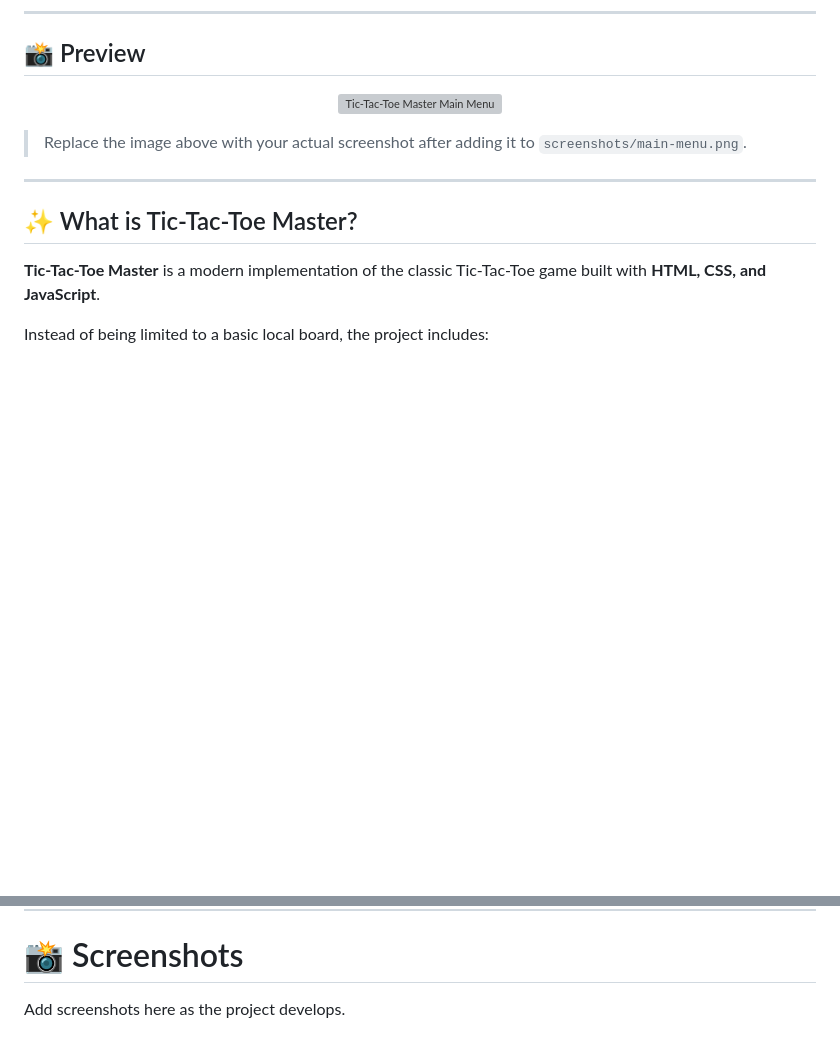
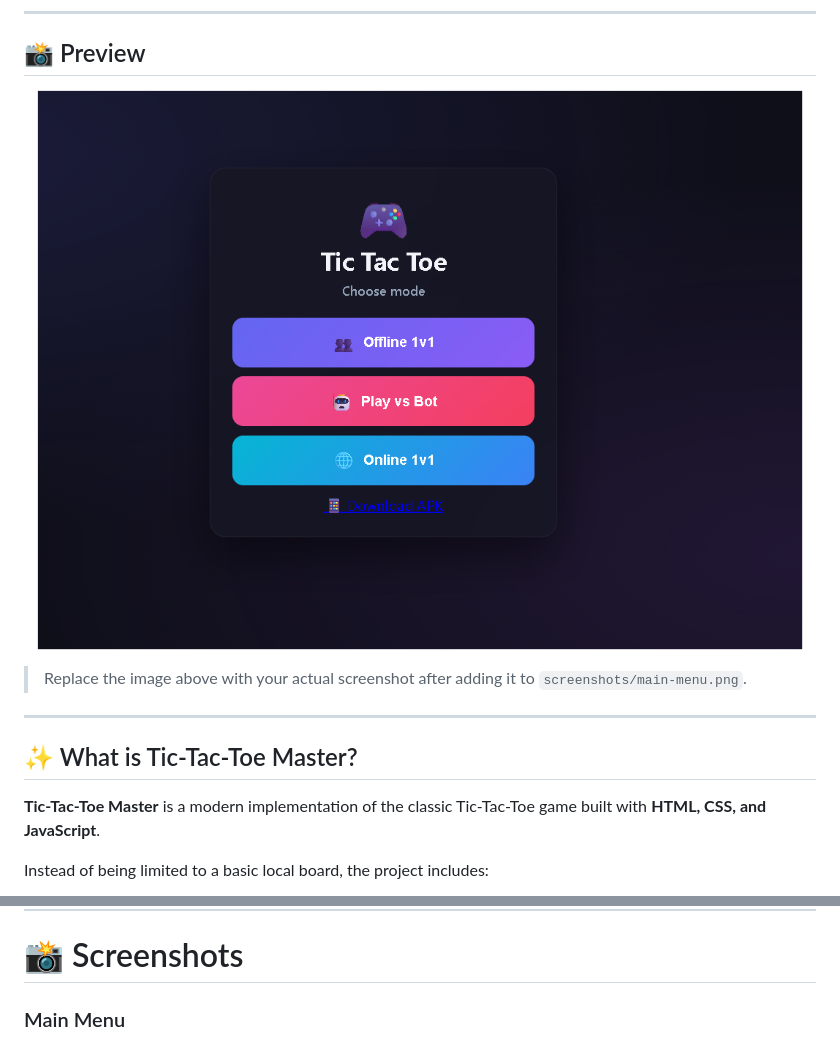
Before and after one commit to tarunshukla11/Tic-Tac-Toe-Master, a Markdown page: README.md, 2 parts joined by grey strips. Drawn GitHub-style; blank space fills up the shorter version; grey boxes are pictures that could not be loaded.

```diff
--- a/README.md
+++ b/README.md
@@ -29,7 +29,7 @@
 ## 📸 Preview
 
 <p align="center">
-  <img src="screenshots/main-menu.png" alt="Tic-Tac-Toe Master Main Menu" width="800">
+  <img src="screenshots/home.png" alt="Tic-Tac-Toe Master Main Menu" width="800">
 </p>
 
 > Replace the image above with your actual screenshot after adding it to `screenshots/main-menu.png`.
@@ -386,5 +386,5 @@ Future improvements may include:
 
 # 📸 Screenshots
 
-Add screenshots here as the project develops.
+### Main Menu
 
```
Also changed, not shown: other parts of README.md (+3 -9 lines).
